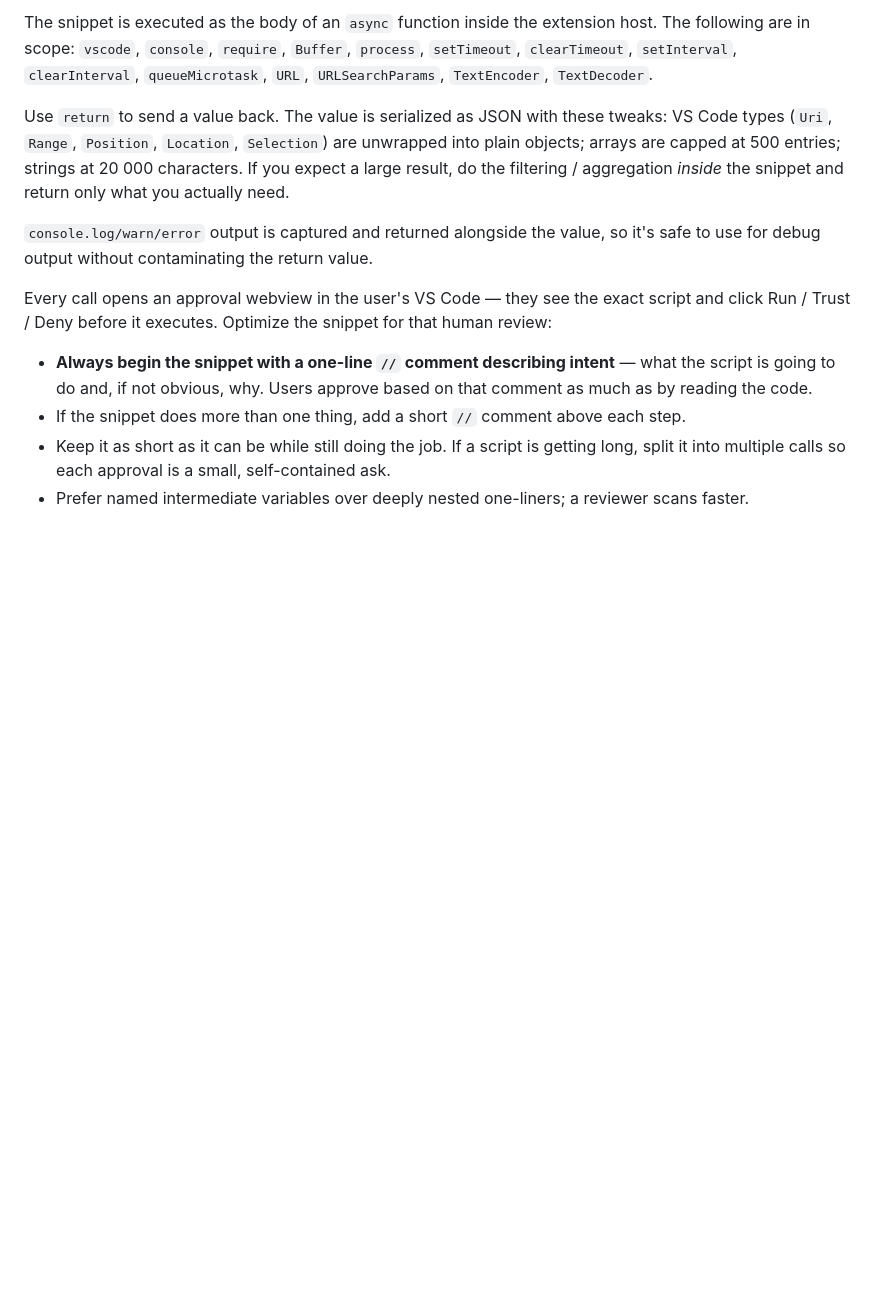
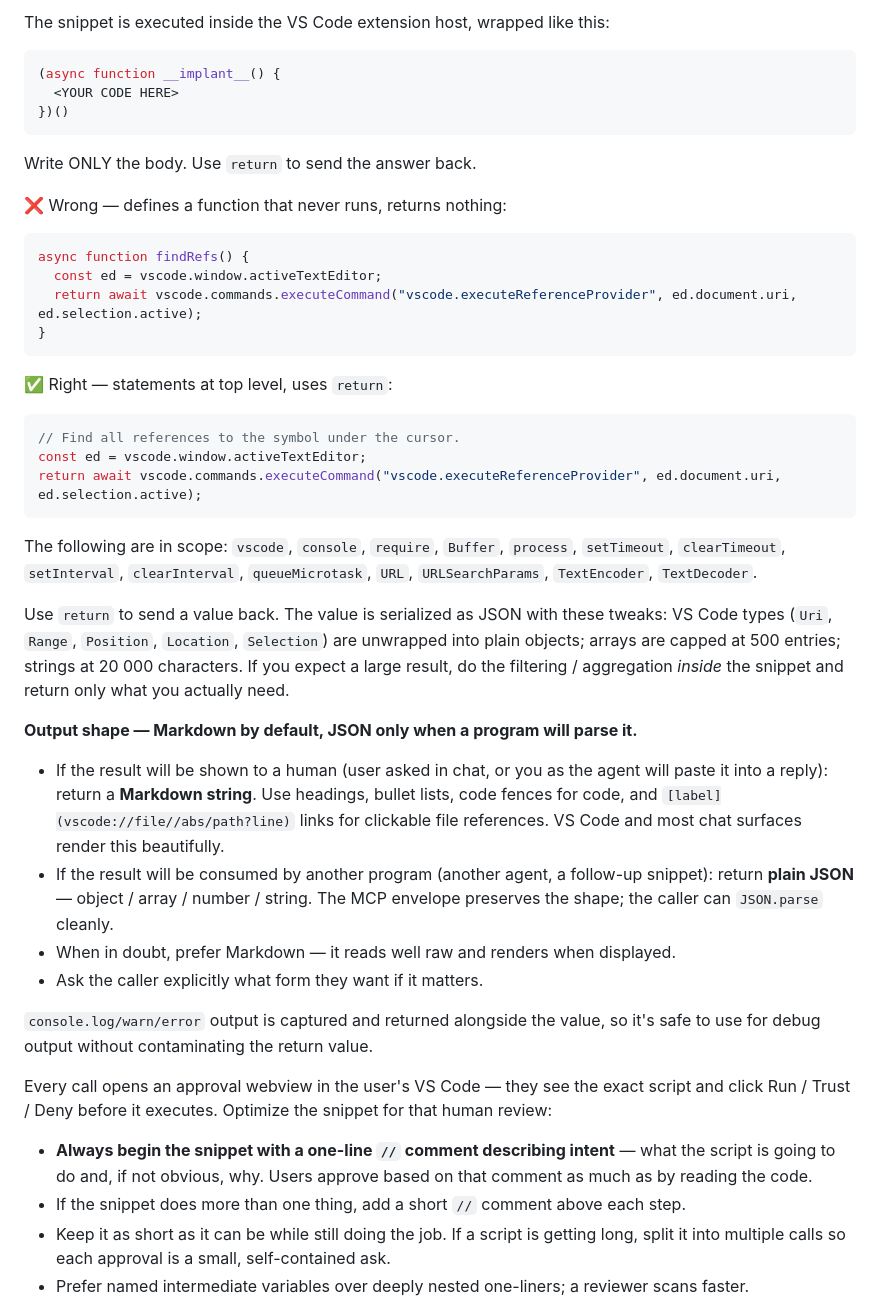
Before and after one commit to strangepleasures/implant, a Markdown page: assets/prose/runtime-env.md, the part around the change. Rendered like a GitHub page; blank space fills up the shorter version.

````diff
--- a/assets/prose/runtime-env.md
+++ b/assets/prose/runtime-env.md
@@ -1,4 +1,30 @@
-The snippet is executed as the body of an `async` function inside the extension host.
+The snippet is executed inside the VS Code extension host, wrapped like this:
+
+```js
+(async function __implant__() {
+  <YOUR CODE HERE>
+})()
+```
+
+Write ONLY the body. Use `return` to send the answer back.
+
+❌ Wrong — defines a function that never runs, returns nothing:
+
+```js
+async function findRefs() {
+  const ed = vscode.window.activeTextEditor;
+  return await vscode.commands.executeCommand("vscode.executeReferenceProvider", ed.document.uri, ed.selection.active);
+}
+```
+
+✅ Right — statements at top level, uses `return`:
+
+```js
+// Find all references to the symbol under the cursor.
+const ed = vscode.window.activeTextEditor;
+return await vscode.commands.executeCommand("vscode.executeReferenceProvider", ed.document.uri, ed.selection.active);
+```
+
 The following are in scope: `vscode`, `console`, `require`, `Buffer`, `process`, `setTimeout`,
 `clearTimeout`, `setInterval`, `clearInterval`, `queueMicrotask`, `URL`, `URLSearchParams`,
 `TextEncoder`, `TextDecoder`.
@@ -8,6 +34,18 @@ VS Code types (`Uri`, `Range`, `Position`, `Location`, `Selection`) are unwrappe
 plain objects; arrays are capped at 500 entries; strings at 20 000 characters. If you
 expect a large result, do the filtering / aggregation *inside* the snippet and return only
 what you actually need.
+
+**Output shape — Markdown by default, JSON only when a program will parse it.**
+
+- If the result will be shown to a human (user asked in chat, or you as the agent will
+  paste it into a reply): return a **Markdown string**. Use headings, bullet lists, code
+  fences for code, and `[label](vscode://file//abs/path?line)` links for clickable file
+  references. VS Code and most chat surfaces render this beautifully.
+- If the result will be consumed by another program (another agent, a follow-up snippet):
+  return **plain JSON** — object / array / number / string. The MCP envelope preserves the
+  shape; the caller can `JSON.parse` cleanly.
+- When in doubt, prefer Markdown — it reads well raw and renders when displayed.
+- Ask the caller explicitly what form they want if it matters.
 
 `console.log/warn/error` output is captured and returned alongside the value, so it's safe
 to use for debug output without contaminating the return value.
````
Also changed, not shown: CHANGELOG.md (+1 -0 lines), README.md (+22 -0 lines), .github/screenshot.png, 6 other files.
